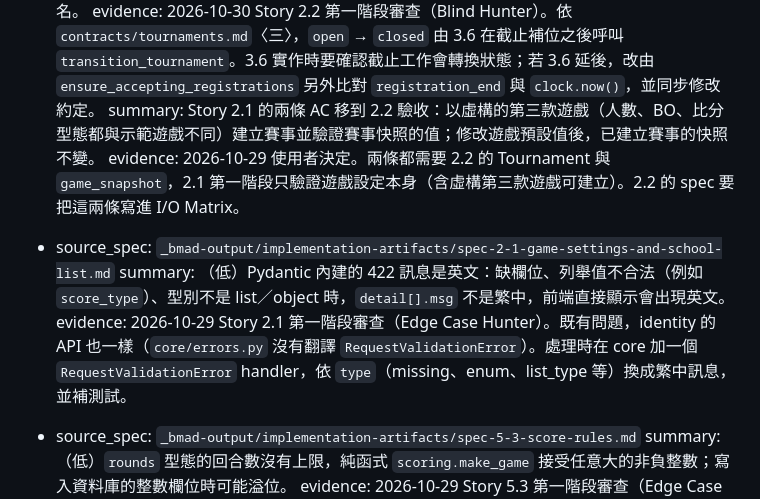
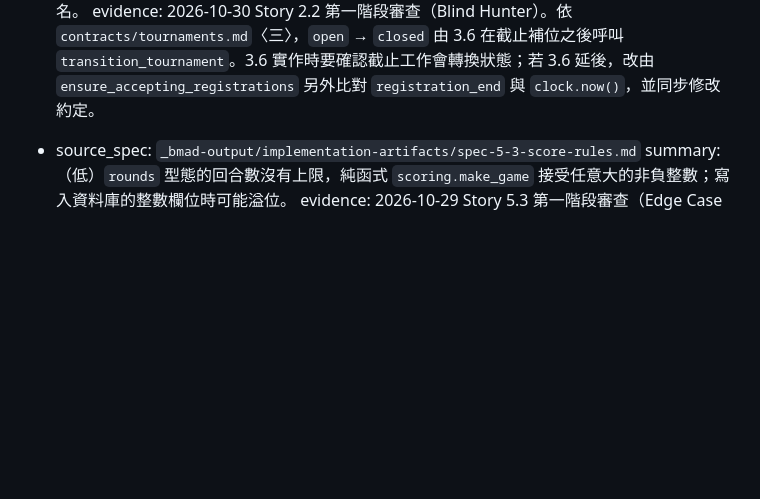
Before and after one commit to Team14good/esport-platform, a Markdown page: _bmad-output/implementation-artifacts/deferred-work.md, the part around the change. Rendered like a GitHub page; blank space fills up the shorter version.

Commit message:
fix: 移除合併時 merge=union 重新加回的延後項目
union 合併不會保留刪除：2.2 已處理並刪除的「快照 AC」項目被加回，2.1 的 422 英文訊息項目重複一次。還原為合併前的內容。

Co-Authored-By: Claude Opus 5.5 <noreply@anthropic.com>

```diff
--- a/_bmad-output/implementation-artifacts/deferred-work.md
+++ b/_bmad-output/implementation-artifacts/deferred-work.md
@@ -52,11 +52,6 @@
 - source_spec: `_bmad-output/implementation-artifacts/spec-2-2-create-tournament.md`
   summary: （中）目前沒有任何工作把賽事從 `open` 轉成 `closed`，`ensure_accepting_registrations` 也只看狀態；在 C 的 3.6 完成前，報名截止時間過後仍可報名。
   evidence: 2026-10-30 Story 2.2 第一階段審查（Blind Hunter）。依 `contracts/tournaments.md`〈三〉，`open` → `closed` 由 3.6 在截止補位之後呼叫 `transition_tournament`。3.6 實作時要確認截止工作會轉換狀態；若 3.6 延後，改由 `ensure_accepting_registrations` 另外比對 `registration_end` 與 `clock.now()`，並同步修改約定。
-  summary: Story 2.1 的兩條 AC 移到 2.2 驗收：以虛構的第三款遊戲（人數、BO、比分型態都與示範遊戲不同）建立賽事並驗證賽事快照的值；修改遊戲預設值後，已建立賽事的快照不變。
-  evidence: 2026-10-29 使用者決定。兩條都需要 2.2 的 Tournament 與 `game_snapshot`，2.1 第一階段只驗證遊戲設定本身（含虛構第三款遊戲可建立）。2.2 的 spec 要把這兩條寫進 I/O Matrix。
-- source_spec: `_bmad-output/implementation-artifacts/spec-2-1-game-settings-and-school-list.md`
-  summary: （低）Pydantic 內建的 422 訊息是英文：缺欄位、列舉值不合法（例如 `score_type`）、型別不是 list／object 時，`detail[].msg` 不是繁中，前端直接顯示會出現英文。
-  evidence: 2026-10-29 Story 2.1 第一階段審查（Edge Case Hunter）。既有問題，identity 的 API 也一樣（`core/errors.py` 沒有翻譯 `RequestValidationError`）。處理時在 core 加一個 `RequestValidationError` handler，依 `type`（missing、enum、list_type 等）換成繁中訊息，並補測試。
 - source_spec: `_bmad-output/implementation-artifacts/spec-5-3-score-rules.md`
   summary: （低）`rounds` 型態的回合數沒有上限，純函式 `scoring.make_game` 接受任意大的非負整數；寫入資料庫的整數欄位時可能溢位。
   evidence: 2026-10-29 Story 5.3 第一階段審查（Edge Case Hunter、Blind Hunter）。第二階段寫 `record_game` 的 API schema 時，以 `Field(ge=0, le=...)` 設定合理範圍（例如 999），回 422。
```
